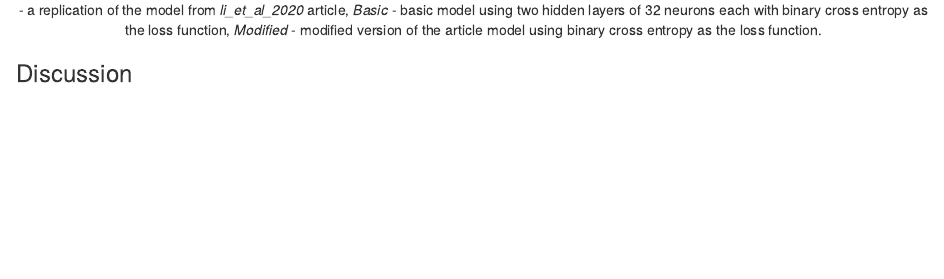
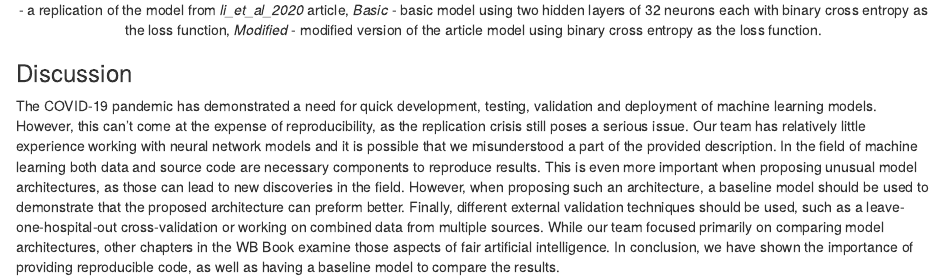
Before and after one commit to konrad-komisarczyk/wb2021, an R Markdown document (proj2/book/5-4-ml.Rmd): the page in a window 1100 px wide, from 1030 px down. Rendered offline with R 4.5, knitr and Pandoc, with nearby package versions.

Commit message:
add discussion

````diff
--- a/proj2/book/5-4-ml.Rmd
+++ b/proj2/book/5-4-ml.Rmd
@@ -53,3 +53,12 @@ include_graphics(path = "figures/mortality_comparison.png")
 ```
 
 ### Discussion
+The COVID-19 pandemic has demonstrated a need for quick development, testing, validation and deployment of machine learning models.
+However, this can't come at the expense of reproducibility, as the replication crisis still poses a serious issue.
+Our team has relatively little experience working with neural network models and it is possible that we misunderstood a part of the provided description.
+In the field of machine learning both data and source code are necessary components to reproduce results.
+This is even more important when proposing unusual model architectures, as those can lead to new discoveries in the field.
+However, when proposing such an architecture, a baseline model should be used to demonstrate that the proposed architecture can preform better.
+Finally, different external validation techniques should be used, such as a leave-one-hospital-out cross-validation or working on combined data from multiple sources.
+While our team focused primarily on comparing model architectures, other chapters in the WB Book examine those aspects of fair artificial intelligence.
+In conclusion, we have shown the importance of providing reproducible code, as well as having a baseline model to compare the results.
````
